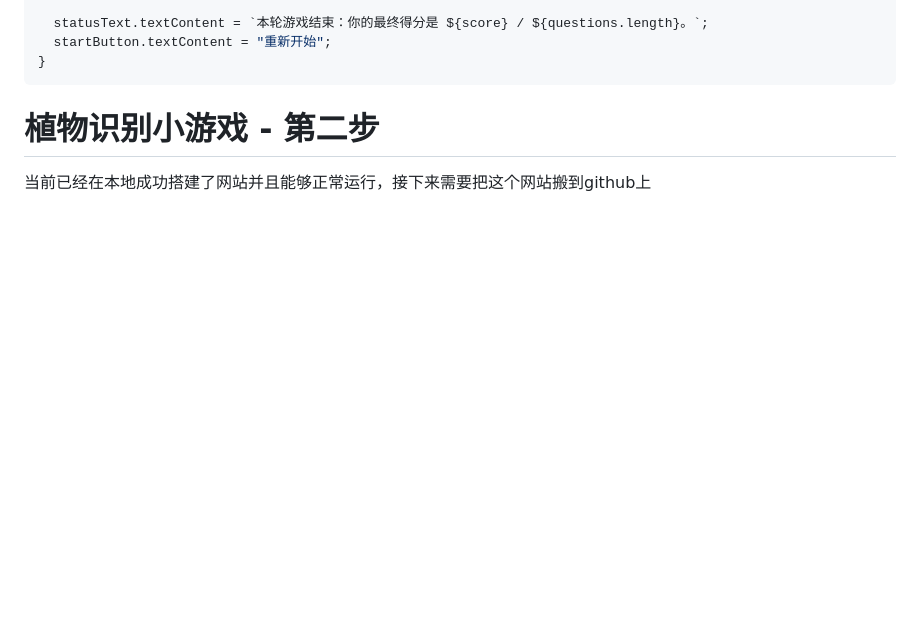
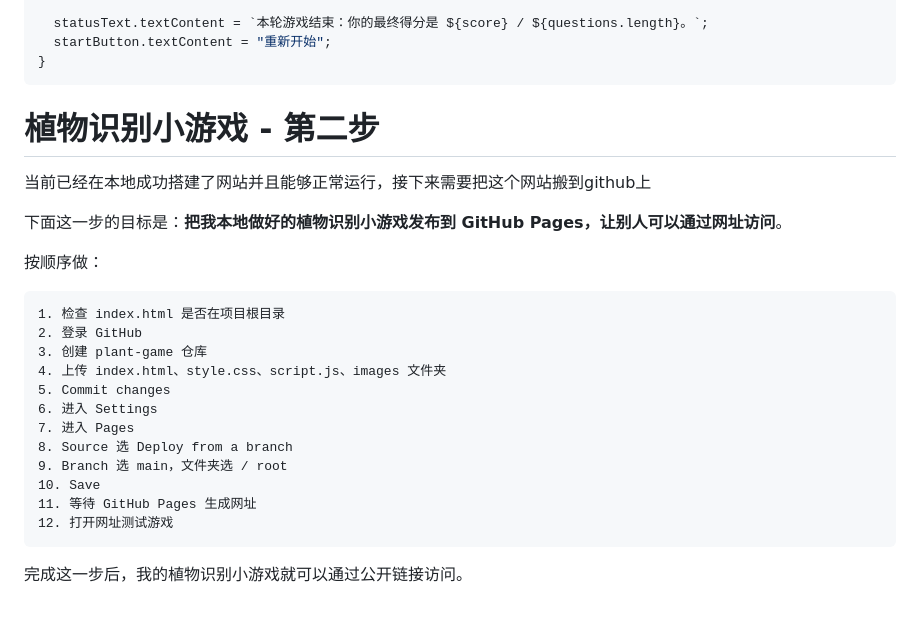
Before and after one commit to MaTRef827/plant_identify-game, a Markdown page: README.md, the part around the change. Rendered like a GitHub page; blank space fills up the shorter version.

````diff
--- a/README.md
+++ b/README.md
@@ -901,3 +901,24 @@ function endGame() {
 
 # 植物识别小游戏 - 第二步
 当前已经在本地成功搭建了网站并且能够正常运行，接下来需要把这个网站搬到github上
+
+下面这一步的目标是：**把我本地做好的植物识别小游戏发布到 GitHub Pages，让别人可以通过网址访问**。
+
+按顺序做：
+
+```text
+1. 检查 index.html 是否在项目根目录
+2. 登录 GitHub
+3. 创建 plant-game 仓库
+4. 上传 index.html、style.css、script.js、images 文件夹
+5. Commit changes
+6. 进入 Settings
+7. 进入 Pages
+8. Source 选 Deploy from a branch
+9. Branch 选 main，文件夹选 / root
+10. Save
+11. 等待 GitHub Pages 生成网址
+12. 打开网址测试游戏
+```
+
+完成这一步后，我的植物识别小游戏就可以通过公开链接访问。
````
